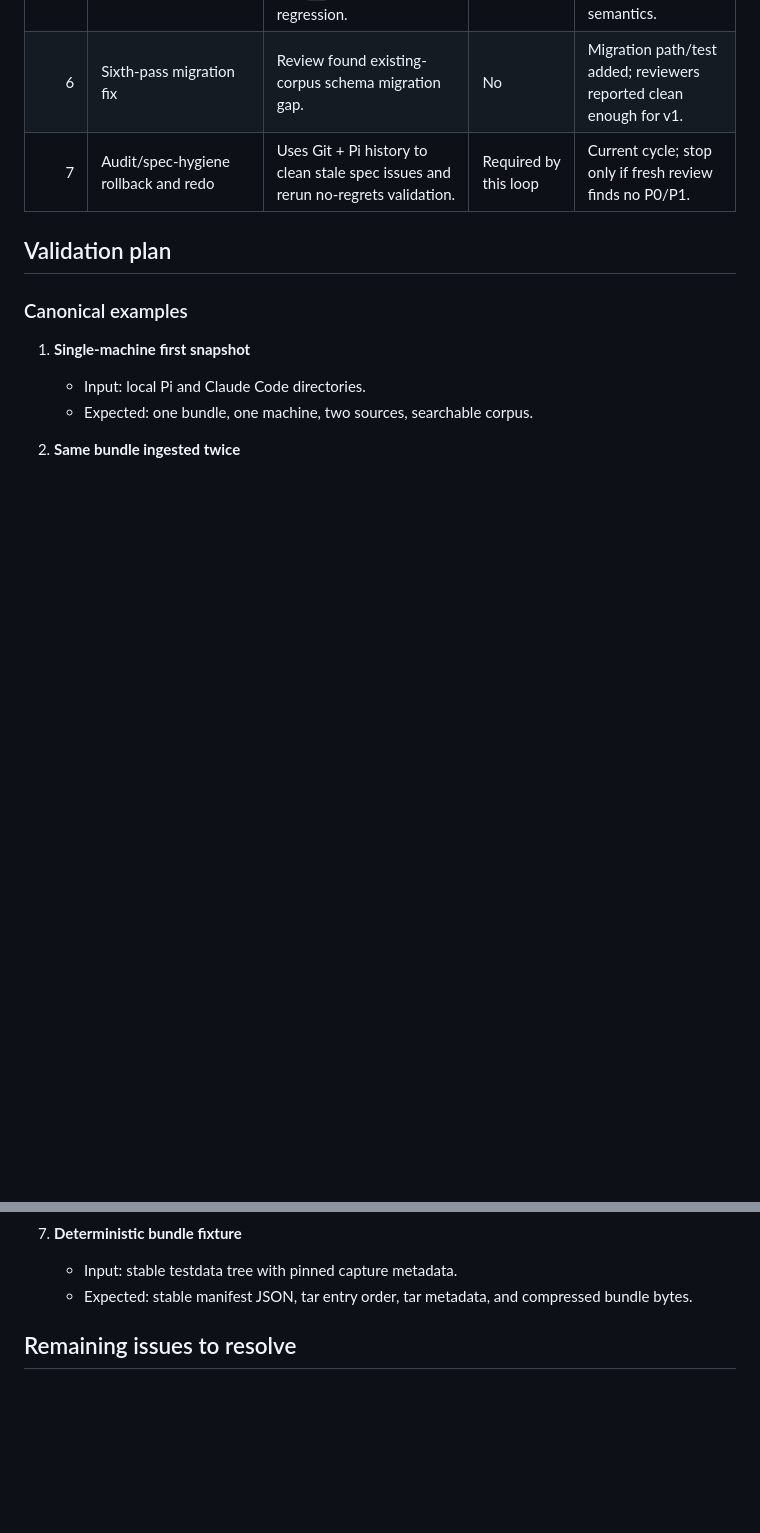
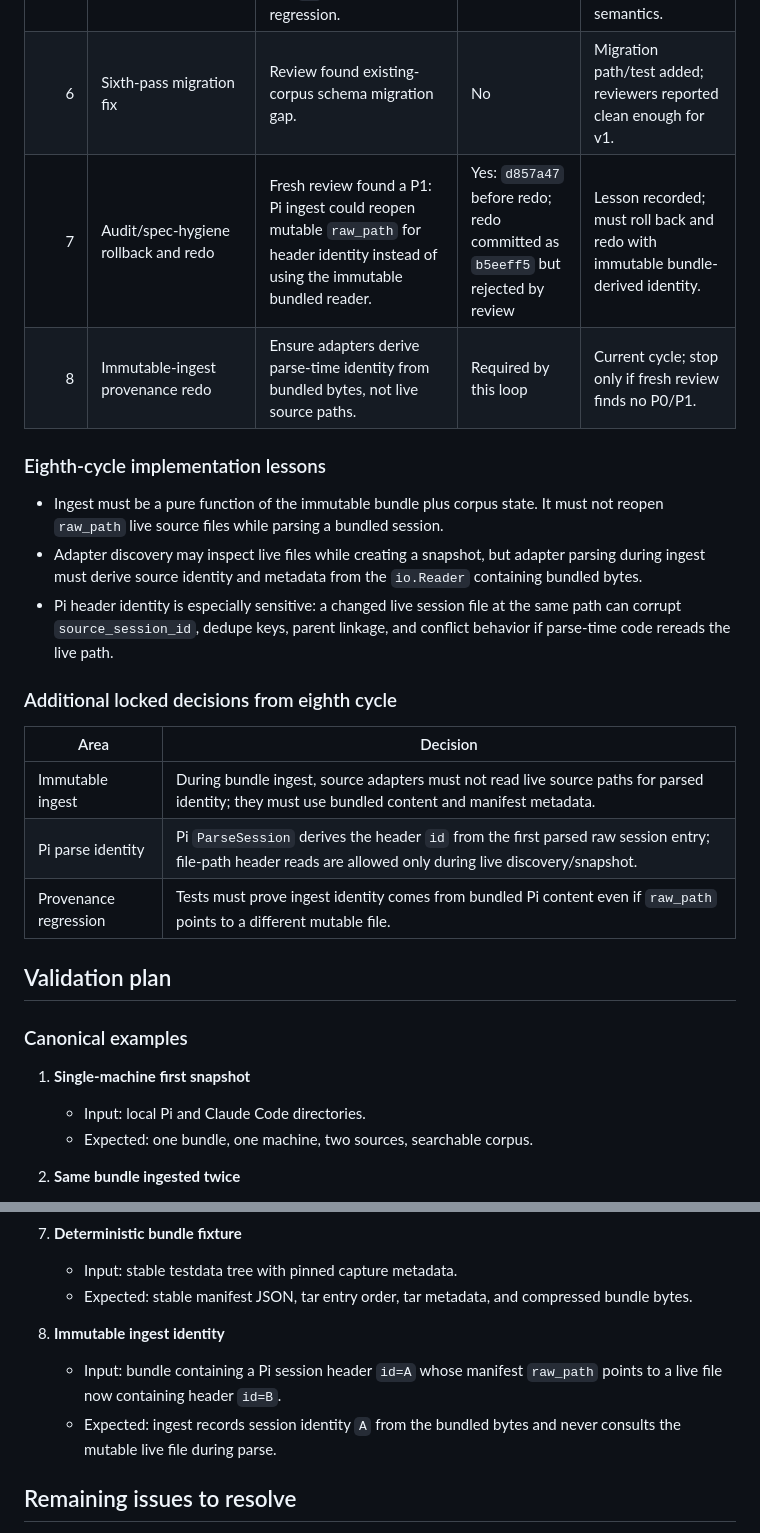
Before and after one commit to adewale/aha, a Markdown page: docs/agent-history-aggregator-spec.md, 2 parts joined by grey strips. Drawn GitHub-style; blank space fills up the shorter version.

Commit message:
docs: record eighth cycle immutable ingest lesson

```diff
--- a/docs/agent-history-aggregator-spec.md
+++ b/docs/agent-history-aggregator-spec.md
@@ -971,7 +971,22 @@ A Git-history plus Pi-session audit clarified progress and process accounting:
 | 4 | Final-loop reimplementation after `c43f6d2` rollback | Review found executable-doc, artifact FTS, summary, image-file, and Claude subagent fixture gaps. | Yes: `c43f6d2` before redo | Spec fourth-pass lessons and regression fixes. |
 | 5 | Fourth/fifth-pass fixes | Review found artifact search/read incoherence and `--` terminator regression. | No | Full artifact read body and literal flag-query semantics. |
 | 6 | Sixth-pass migration fix | Review found existing-corpus schema migration gap. | No | Migration path/test added; reviewers reported clean enough for v1. |
-| 7 | Audit/spec-hygiene rollback and redo | Uses Git + Pi history to clean stale spec issues and rerun no-regrets validation. | Required by this loop | Current cycle; stop only if fresh review finds no P0/P1. |
+| 7 | Audit/spec-hygiene rollback and redo | Fresh review found a P1: Pi ingest could reopen mutable `raw_path` for header identity instead of using the immutable bundled reader. | Yes: `d857a47` before redo; redo committed as `b5eeff5` but rejected by review | Lesson recorded; must roll back and redo with immutable bundle-derived identity. |
+| 8 | Immutable-ingest provenance redo | Ensure adapters derive parse-time identity from bundled bytes, not live source paths. | Required by this loop | Current cycle; stop only if fresh review finds no P0/P1. |
+
+### Eighth-cycle implementation lessons
+
+- Ingest must be a pure function of the immutable bundle plus corpus state. It must not reopen `raw_path` live source files while parsing a bundled session.
+- Adapter discovery may inspect live files while creating a snapshot, but adapter parsing during ingest must derive source identity and metadata from the `io.Reader` containing bundled bytes.
+- Pi header identity is especially sensitive: a changed live session file at the same path can corrupt `source_session_id`, dedupe keys, parent linkage, and conflict behavior if parse-time code rereads the live path.
+
+### Additional locked decisions from eighth cycle
+
+| Area | Decision |
+|---|---|
+| Immutable ingest | During bundle ingest, source adapters must not read live source paths for parsed identity; they must use bundled content and manifest metadata. |
+| Pi parse identity | Pi `ParseSession` derives the header `id` from the first parsed raw session entry; file-path header reads are allowed only during live discovery/snapshot. |
+| Provenance regression | Tests must prove ingest identity comes from bundled Pi content even if `raw_path` points to a different mutable file. |
 
 ## Validation plan
 
@@ -1018,6 +1033,10 @@ A Git-history plus Pi-session audit clarified progress and process accounting:
 7. **Deterministic bundle fixture**
    - Input: stable testdata tree with pinned capture metadata.
    - Expected: stable manifest JSON, tar entry order, tar metadata, and compressed bundle bytes.
+
+8. **Immutable ingest identity**
+   - Input: bundle containing a Pi session header `id=A` whose manifest `raw_path` points to a live file now containing header `id=B`.
+   - Expected: ingest records session identity `A` from the bundled bytes and never consults the mutable live file during parse.
 
 ## Remaining issues to resolve
 
```
